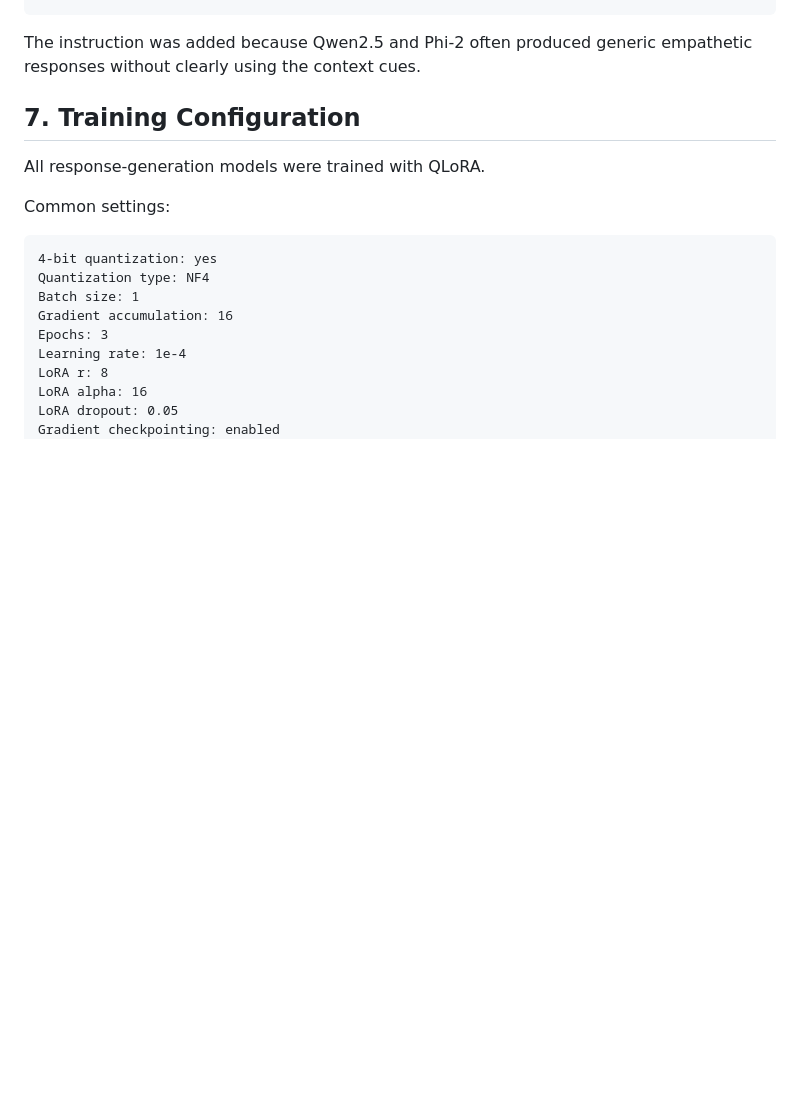
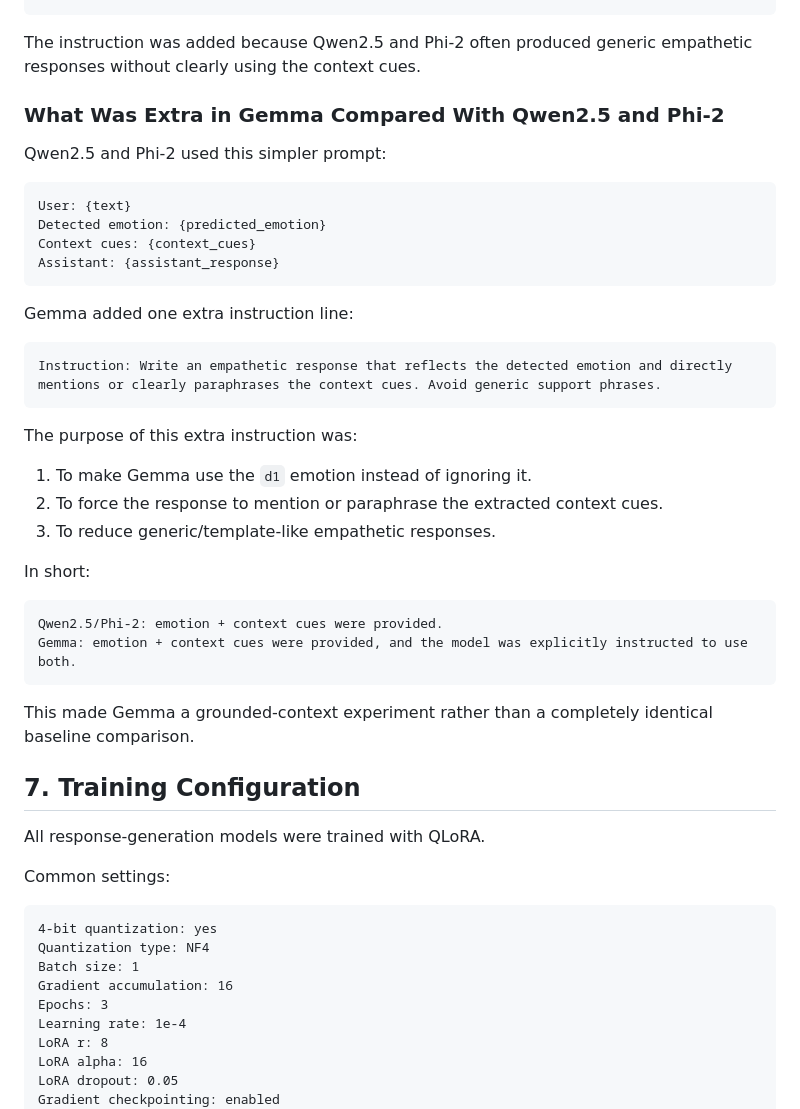
Before and after one commit to tahsinmoin-debug/empathetic-text-generation-thesis, a Markdown page: RESPONSE_GENERATION_SUPERVISOR_SHEET.md, the part around the change. Drawn GitHub-style; blank space fills up the shorter version.

Commit message:
Clarify Gemma grounded-context difference

````diff
--- a/RESPONSE_GENERATION_SUPERVISOR_SHEET.md
+++ b/RESPONSE_GENERATION_SUPERVISOR_SHEET.md
@@ -208,6 +208,38 @@ Assistant: {assistant_response}
 ```
 
 The instruction was added because Qwen2.5 and Phi-2 often produced generic empathetic responses without clearly using the context cues.
+
+### What Was Extra in Gemma Compared With Qwen2.5 and Phi-2
+
+Qwen2.5 and Phi-2 used this simpler prompt:
+
+```text
+User: {text}
+Detected emotion: {predicted_emotion}
+Context cues: {context_cues}
+Assistant: {assistant_response}
+```
+
+Gemma added one extra instruction line:
+
+```text
+Instruction: Write an empathetic response that reflects the detected emotion and directly mentions or clearly paraphrases the context cues. Avoid generic support phrases.
+```
+
+The purpose of this extra instruction was:
+
+1. To make Gemma use the `d1` emotion instead of ignoring it.
+2. To force the response to mention or paraphrase the extracted context cues.
+3. To reduce generic/template-like empathetic responses.
+
+In short:
+
+```text
+Qwen2.5/Phi-2: emotion + context cues were provided.
+Gemma: emotion + context cues were provided, and the model was explicitly instructed to use both.
+```
+
+This made Gemma a grounded-context experiment rather than a completely identical baseline comparison.
 
 ## 7. Training Configuration
 
````
